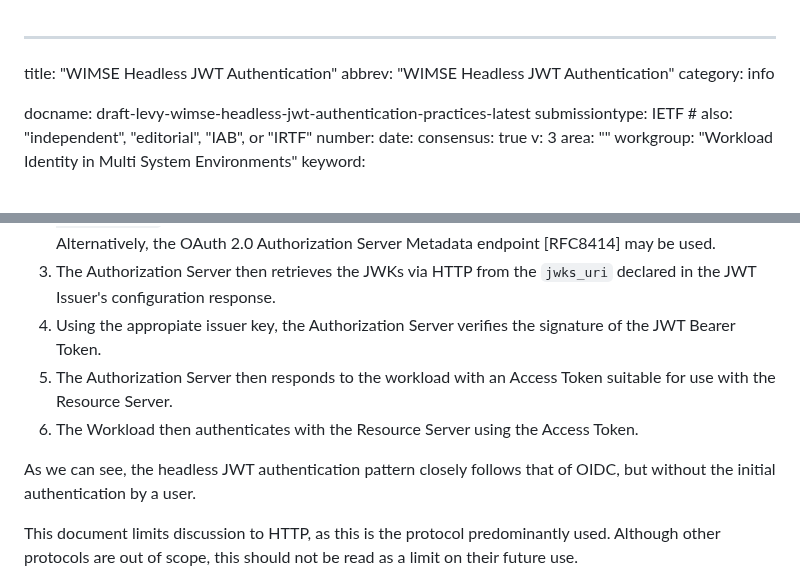
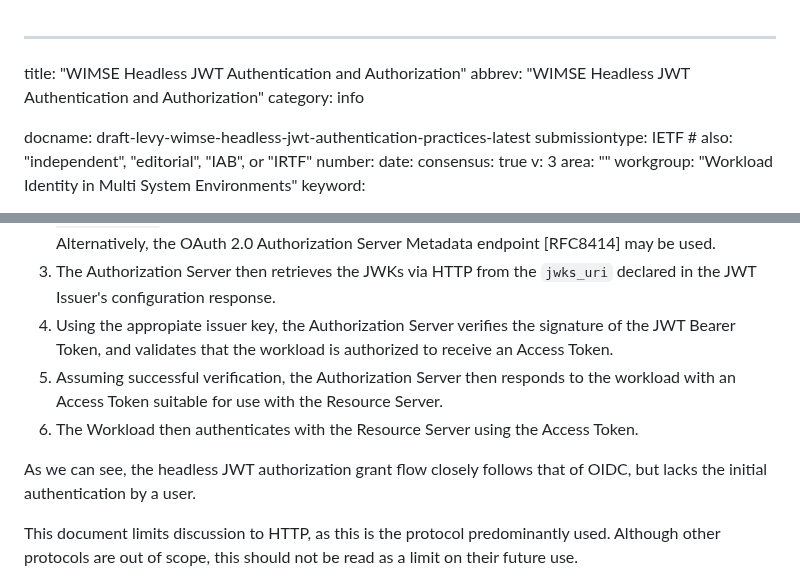
Before and after one commit to heymarcel/draft-ietf-wimse-headless-jwt-authentication, a Markdown page: draft-levy-wimse-headless-jwt-authentication-practices.md, 2 parts joined by grey strips. Drawn GitHub-style.

Commit message:
Update title to include "Authorization" in the spec - Add authorization validation step in the flow description - Clarify language around the JWT authorization grant flow - Fix typos and improve phrasing

```diff
--- a/draft-levy-wimse-headless-jwt-authentication-practices.md
+++ b/draft-levy-wimse-headless-jwt-authentication-practices.md
@@ -1,6 +1,6 @@
 ---
-title: "WIMSE Headless JWT Authentication"
-abbrev: "WIMSE Headless JWT Authentication"
+title: "WIMSE Headless JWT Authentication and Authorization"
+abbrev: "WIMSE Headless JWT Authentication and Authorization"
 category: info
 
 docname: draft-levy-wimse-headless-jwt-authentication-practices-latest
@@ -183,14 +190,15 @@ described in more detail in {{jwt-provisioning}}.
    OAuth 2.0 Authorization Server Metadata endpoint [RFC8414] may be used.
 3. The Authorization Server then retrieves the JWKs via HTTP from the `jwks_uri`
    declared in the JWT Issuer's configuration response.
-4. Using the appropiate issuer key, the Authorization Server verifies the signature
-   of the JWT Bearer Token.
-5. The Authorization Server then responds to the workload with an Access Token
-   suitable for use with the Resource Server.
+4. Using the appropiate issuer key, the Authorization Server verifies the
+   signature of the JWT Bearer Token, and validates that the workload is
+   authorized to receive an Access Token.
+5. Assuming successful verification, the Authorization Server then responds to
+   the workload with an Access Token suitable for use with the Resource Server.
 6. The Workload then authenticates with the Resource Server using the Access Token.
 
-As we can see, the headless JWT authentication pattern closely follows that of
-OIDC, but without the initial authentication by a user.
+As we can see, the headless JWT authorization grant flow closely follows that of
+OIDC, but lacks the initial authentication by a user.
 
 This document limits discussion to HTTP, as this is the protocol predominantly
 used. Although other protocols are out of scope, this should not be read as a
```
Also changed, not shown: other parts of draft-levy-wimse-headless-jwt-authentication-practices.md (+17 -10 lines).
